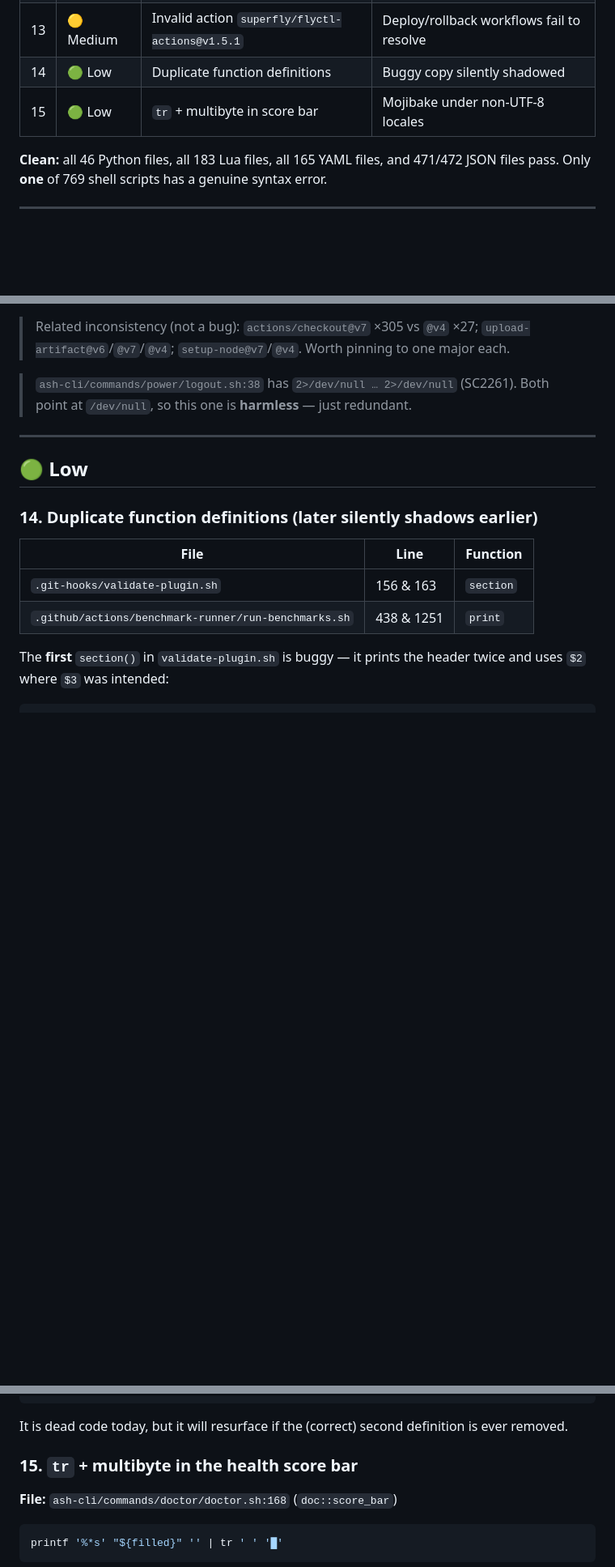
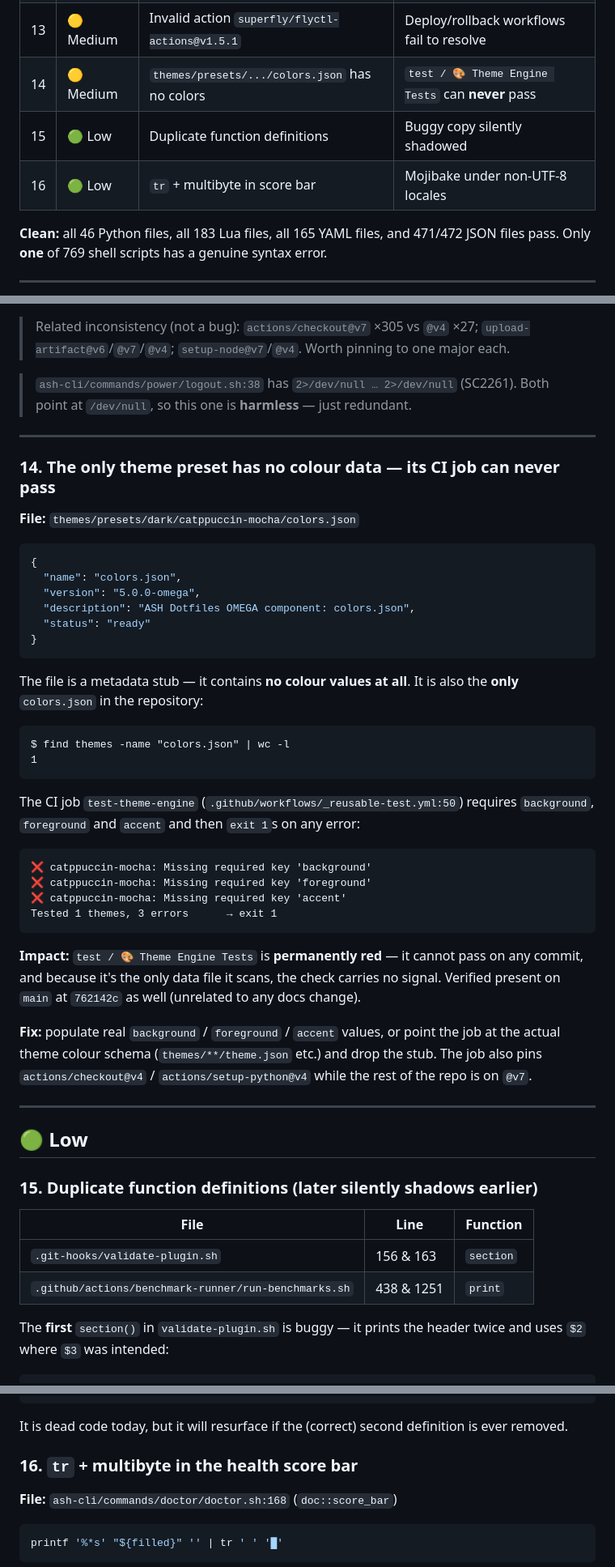
Before and after one commit to Ayesh2929/ASH-HYPRLAND, a Markdown page: docs/BUG_REPORT.md, 3 parts joined by grey strips. Shown at 81% size. Drawn GitHub-style; blank space fills up the shorter version.

Commit message:
docs: add theme preset finding to bug audit
Document a 16th finding uncovered while triaging CI on this branch:
themes/presets/dark/catppuccin-mocha/colors.json is a metadata-only
stub with no colour values, and it is the only colors.json in the repo.

The test-theme-engine CI job requires background/foreground/accent and
exits 1 otherwise, so "test / Theme Engine Tests" can never pass on any
commit. Confirmed present on main at 762142c.

Also note the job pins checkout@v4 / setup-python@v4 while the rest of
the repo uses @v7.

Co-authored-by: arena-agent <297053741+arena-agent@users.noreply.github.com>

````diff
--- a/docs/BUG_REPORT.md
+++ b/docs/BUG_REPORT.md
@@ -27,8 +27,9 @@ listed separately in [False positives](#false-positives--not-bugs) so they don't
 | 11 | 🟡 Medium | `.git-hooks/validate-plugin.sh` `((x++=0))` | Arithmetic error printed on every check |
 | 12 | 🟡 Medium | `validate.py` rejects valid JSONC | CI fails on `config/vscode`, `config/zed` |
 | 13 | 🟡 Medium | Invalid action `superfly/flyctl-actions@v1.5.1` | Deploy/rollback workflows fail to resolve |
-| 14 | 🟢 Low | Duplicate function definitions | Buggy copy silently shadowed |
-| 15 | 🟢 Low | `tr` + multibyte in score bar | Mojibake under non-UTF-8 locales |
+| 14 | 🟡 Medium | `themes/presets/.../colors.json` has no colors | `test / 🎨 Theme Engine Tests` can **never** pass |
+| 15 | 🟢 Low | Duplicate function definitions | Buggy copy silently shadowed |
+| 16 | 🟢 Low | `tr` + multibyte in score bar | Mojibake under non-UTF-8 locales |
 
 **Clean:** all 46 Python files, all 183 Lua files, all 165 YAML files, and 471/472 JSON
 files pass. Only **one** of 769 shell scripts has a genuine syntax error.
@@ -455,9 +456,51 @@ e.g. `marocchino/sticky-pull-request-comment@v2`/`@v3` — valid).
 
 ---
 
+### 14. The only theme preset has no colour data — its CI job can never pass
+
+**File:** `themes/presets/dark/catppuccin-mocha/colors.json`
+
+```json
+{
+  "name": "colors.json",
+  "version": "5.0.0-omega",
+  "description": "ASH Dotfiles OMEGA component: colors.json",
+  "status": "ready"
+}
+```
+
+The file is a metadata stub — it contains **no colour values at all**. It is also the
+**only** `colors.json` in the repository:
+
+```
+$ find themes -name "colors.json" | wc -l
+1
+```
+
+The CI job `test-theme-engine` (`.github/workflows/_reusable-test.yml:50`) requires
+`background`, `foreground` and `accent` and then `exit 1`s on any error:
+
+```
+❌ catppuccin-mocha: Missing required key 'background'
+❌ catppuccin-mocha: Missing required key 'foreground'
+❌ catppuccin-mocha: Missing required key 'accent'
+Tested 1 themes, 3 errors      → exit 1
+```
+
+**Impact:** `test / 🎨 Theme Engine Tests` is **permanently red** — it cannot pass on any
+commit, and because it's the only data file it scans, the check carries no signal. Verified
+present on `main` at `762142c` as well (unrelated to any docs change).
+
+**Fix:** populate real `background` / `foreground` / `accent` values, or point the job at
+the actual theme colour schema (`themes/**/theme.json` etc.) and drop the stub. The job also
+pins `actions/checkout@v4` / `actions/setup-python@v4` while the rest of the repo is on
+`@v7`.
+
+---
+
 ## 🟢 Low
 
-### 14. Duplicate function definitions (later silently shadows earlier)
+### 15. Duplicate function definitions (later silently shadows earlier)
 
 | File | Line | Function |
 |------|------|----------|
@@ -479,7 +522,7 @@ section() {
 It is dead code today, but it will resurface if the (correct) second definition is ever
 removed.
 
-### 15. `tr` + multibyte in the health score bar
+### 16. `tr` + multibyte in the health score bar
 
 **File:** `ash-cli/commands/doctor/doctor.sh:168` (`doc::score_bar`)
 
````
